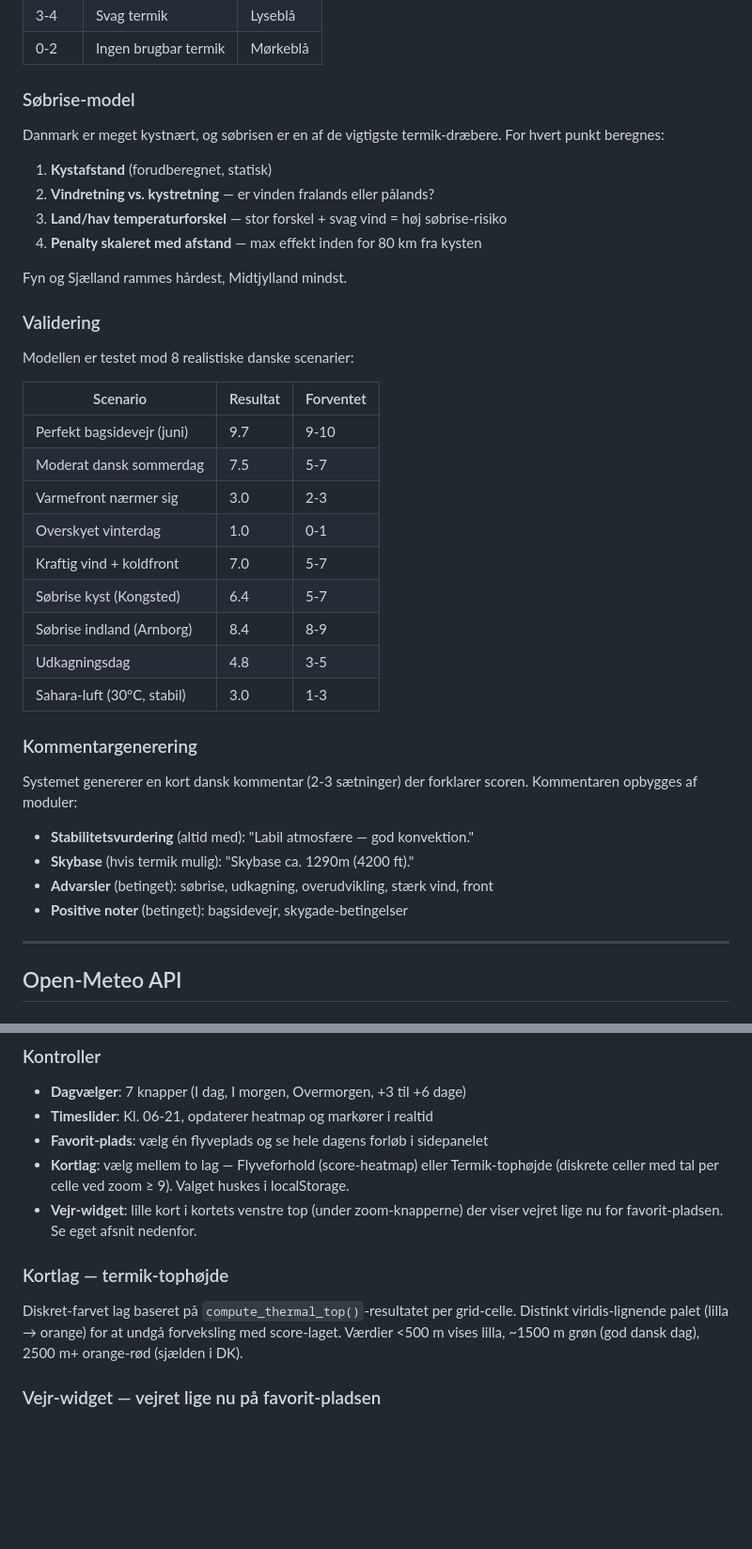
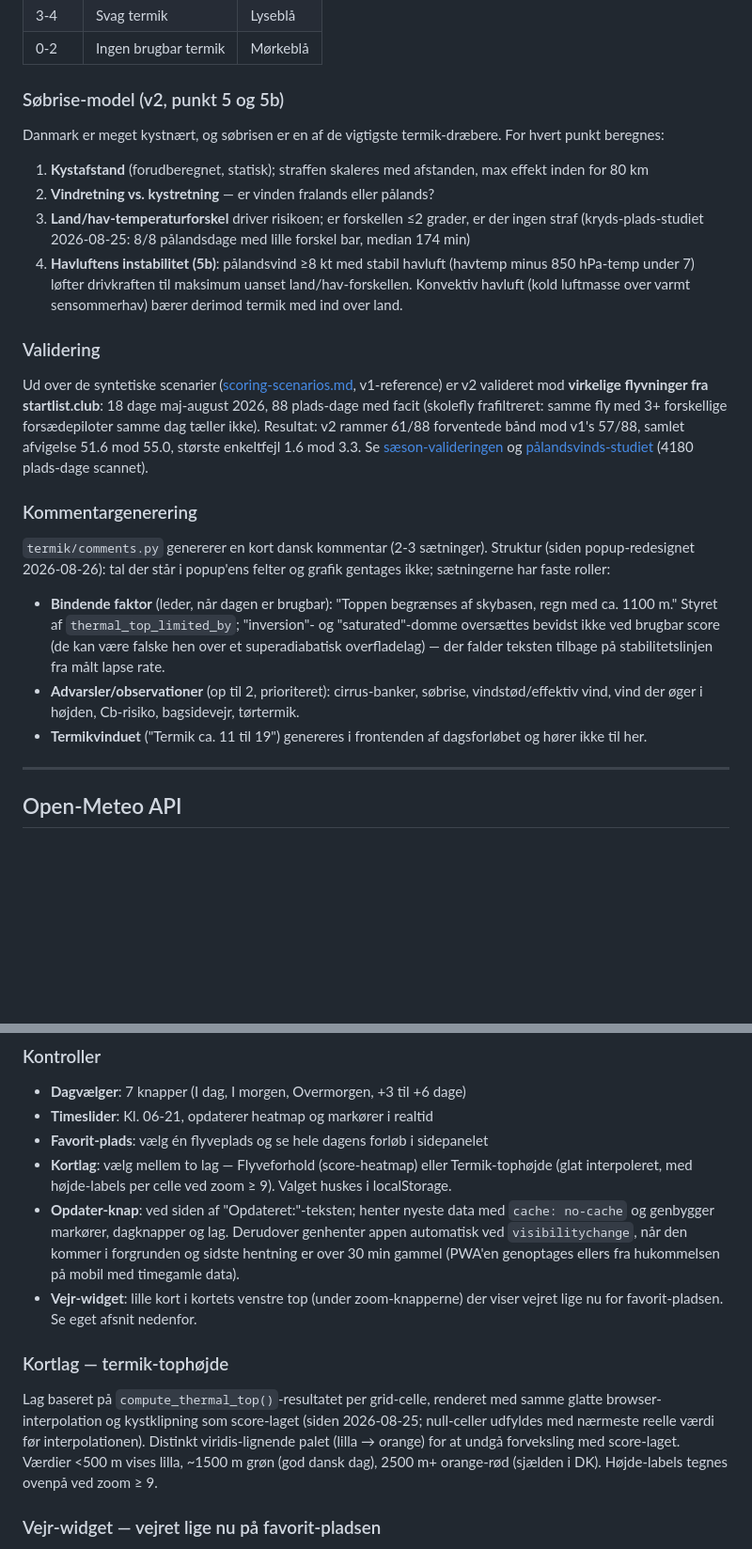
Before and after one commit to jenslundmoller/flyvevejr, a Markdown page: docs/PROJEKT-DOKUMENTATION.md, 2 parts joined by grey strips. Shown at 94% size. GitHub-like rendering; blank space fills up the shorter version.

```diff
--- a/docs/PROJEKT-DOKUMENTATION.md
+++ b/docs/PROJEKT-DOKUMENTATION.md
@@ -176,41 +195,26 @@ De fem nederste caps kom til i august 2026, kalibreret mod to pilot-verificerede
 | 3-4 | Svag termik | Lyseblå |
 | 0-2 | Ingen brugbar termik | Mørkeblå |
 
-### Søbrise-model
+### Søbrise-model (v2, punkt 5 og 5b)
 
 Danmark er meget kystnært, og søbrisen er en af de vigtigste termik-dræbere. For hvert punkt beregnes:
 
-1. **Kystafstand** (forudberegnet, statisk)
+1. **Kystafstand** (forudberegnet, statisk); straffen skaleres med afstanden, max effekt inden for 80 km
 2. **Vindretning vs. kystretning** — er vinden fralands eller pålands?
-3. **Land/hav temperaturforskel** — stor forskel + svag vind = høj søbrise-risiko
-4. **Penalty skaleret med afstand** — max effekt inden for 80 km fra kysten
-
-Fyn og Sjælland rammes hårdest, Midtjylland mindst.
+3. **Land/hav-temperaturforskel** driver risikoen; er forskellen ≤2 grader, er der ingen straf (kryds-plads-studiet 2026-08-25: 8/8 pålandsdage med lille forskel bar, median 174 min)
+4. **Havluftens instabilitet (5b)**: pålandsvind ≥8 kt med stabil havluft (havtemp minus 850 hPa-temp under 7) løfter drivkraften til maksimum uanset land/hav-forskellen. Konvektiv havluft (kold luftmasse over varmt sensommerhav) bærer derimod termik med ind over land.
 
 ### Validering
 
-Modellen er testet mod 8 realistiske danske scenarier:
-
-| Scenario | Resultat | Forventet |
-|----------|----------|-----------|
-| Perfekt bagsidevejr (juni) | 9.7 | 9-10 |
-| Moderat dansk sommerdag | 7.5 | 5-7 |
-| Varmefront nærmer sig | 3.0 | 2-3 |
-| Overskyet vinterdag | 1.0 | 0-1 |
-| Kraftig vind + koldfront | 7.0 | 5-7 |
-| Søbrise kyst (Kongsted) | 6.4 | 5-7 |
-| Søbrise indland (Arnborg) | 8.4 | 8-9 |
-| Udkagningsdag | 4.8 | 3-5 |
-| Sahara-luft (30°C, stabil) | 3.0 | 1-3 |
+Ud over de syntetiske scenarier ([scoring-scenarios.md](scoring-scenarios.md), v1-reference) er v2 valideret mod **virkelige flyvninger fra startlist.club**: 18 dage maj-august 2026, 88 plads-dage med facit (skolefly frafiltreret: samme fly med 3+ forskellige forsædepiloter samme dag tæller ikke). Resultat: v2 rammer 61/88 forventede bånd mod v1's 57/88, samlet afvigelse 51.6 mod 55.0, største enkeltfejl 1.6 mod 3.3. Se [sæson-valideringen](Referat/2026-08-25-startlist-saeson-validering.md) og [pålandsvinds-studiet](Referat/2026-08-25-paalandsvind-studie.md) (4180 plads-dage scannet).
 
 ### Kommentargenerering
 
-Systemet genererer en kort dansk kommentar (2-3 sætninger) der forklarer scoren. Kommentaren opbygges af moduler:
+`termik/comments.py` genererer en kort dansk kommentar (2-3 sætninger). Struktur (siden popup-redesignet 2026-08-26): tal der står i popup'ens felter og grafik gentages ikke; sætningerne har faste roller:
 
-- **Stabilitetsvurdering** (altid med): "Labil atmosfære — god konvektion."
-- **Skybase** (hvis termik mulig): "Skybase ca. 1290m (4200 ft)."
-- **Advarsler** (betinget): søbrise, udkagning, overudvikling, stærk vind, front
-- **Positive noter** (betinget): bagsidevejr, skygade-betingelser
+- **Bindende faktor** (leder, når dagen er brugbar): "Toppen begrænses af skybasen, regn med ca. 1100 m." Styret af `thermal_top_limited_by`; "inversion"- og "saturated"-domme oversættes bevidst ikke ved brugbar score (de kan være falske hen over et superadiabatisk overfladelag) — der falder teksten tilbage på stabilitetslinjen fra målt lapse rate.
+- **Advarsler/observationer** (op til 2, prioriteret): cirrus-banker, søbrise, vindstød/effektiv vind, vind der øger i højden, Cb-risiko, bagsidevejr, tørtermik.
+- **Termikvinduet** ("Termik ca. 11 til 19") genereres i frontenden af dagsforløbet og hører ikke til her.
 
 ---
 
@@ -316,12 +320,13 @@ Mørkeblå (0) → Lyseblå (3) → Gul (5) → Orange (7) → Rød (10)
 - **Dagvælger**: 7 knapper (I dag, I morgen, Overmorgen, +3 til +6 dage)
 - **Timeslider**: Kl. 06-21, opdaterer heatmap og markører i realtid
 - **Favorit-plads**: vælg én flyveplads og se hele dagens forløb i sidepanelet
-- **Kortlag**: vælg mellem to lag — Flyveforhold (score-heatmap) eller Termik-tophøjde (diskrete celler med tal per celle ved zoom ≥ 9). Valget huskes i localStorage.
+- **Kortlag**: vælg mellem to lag — Flyveforhold (score-heatmap) eller Termik-tophøjde (glat interpoleret, med højde-labels per celle ved zoom ≥ 9). Valget huskes i localStorage.
+- **Opdater-knap**: ved siden af "Opdateret:"-teksten; henter nyeste data med `cache: no-cache` og genbygger markører, dagknapper og lag. Derudover genhenter appen automatisk ved `visibilitychange`, når den kommer i forgrunden og sidste hentning er over 30 min gammel (PWA'en genoptages ellers fra hukommelsen på mobil med timegamle data).
 - **Vejr-widget**: lille kort i kortets venstre top (under zoom-knapperne) der viser vejret lige nu for favorit-pladsen. Se eget afsnit nedenfor.
 
 ### Kortlag — termik-tophøjde
 
-Diskret-farvet lag baseret på `compute_thermal_top()`-resultatet per grid-celle. Distinkt viridis-lignende palet (lilla → orange) for at undgå forveksling med score-laget. Værdier <500 m vises lilla, ~1500 m grøn (god dansk dag), 2500 m+ orange-rød (sjælden i DK).
+Lag baseret på `compute_thermal_top()`-resultatet per grid-celle, renderet med samme glatte browser-interpolation og kystklipning som score-laget (siden 2026-08-25; null-celler udfyldes med nærmeste reelle værdi før interpolationen). Distinkt viridis-lignende palet (lilla → orange) for at undgå forveksling med score-laget. Værdier <500 m vises lilla, ~1500 m grøn (god dansk dag), 2500 m+ orange-rød (sjælden i DK). Højde-labels tegnes ovenpå ved zoom ≥ 9.
 
 ### Vejr-widget — vejret lige nu på favorit-pladsen
 
```
Also changed, not shown: other parts of docs/PROJEKT-DOKUMENTATION.md (+42 -7 lines), docs/Referat/2026-08-26-sessionsrapport.md (added, +103 -0 lines), docs/scoring-scenarios.md (+9 -0 lines).
